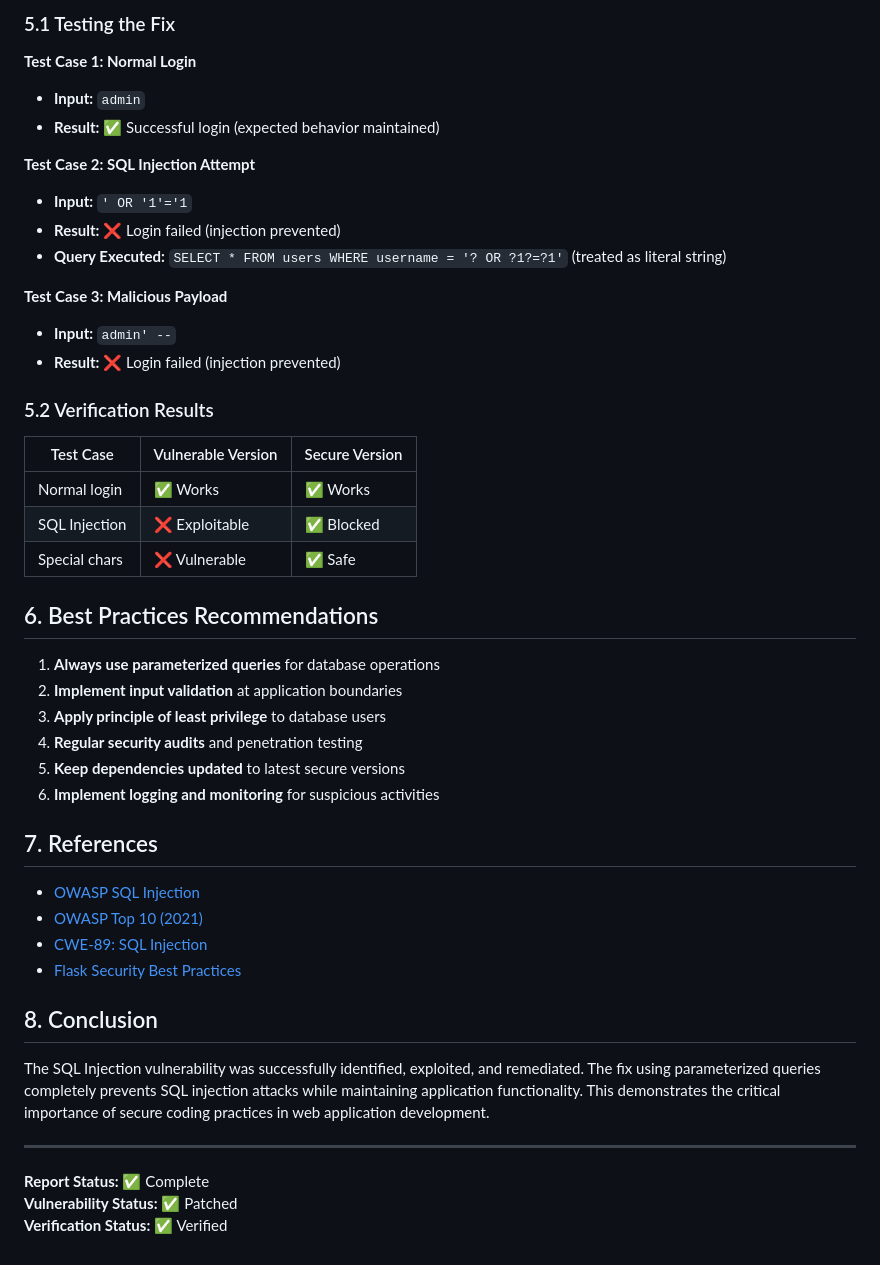
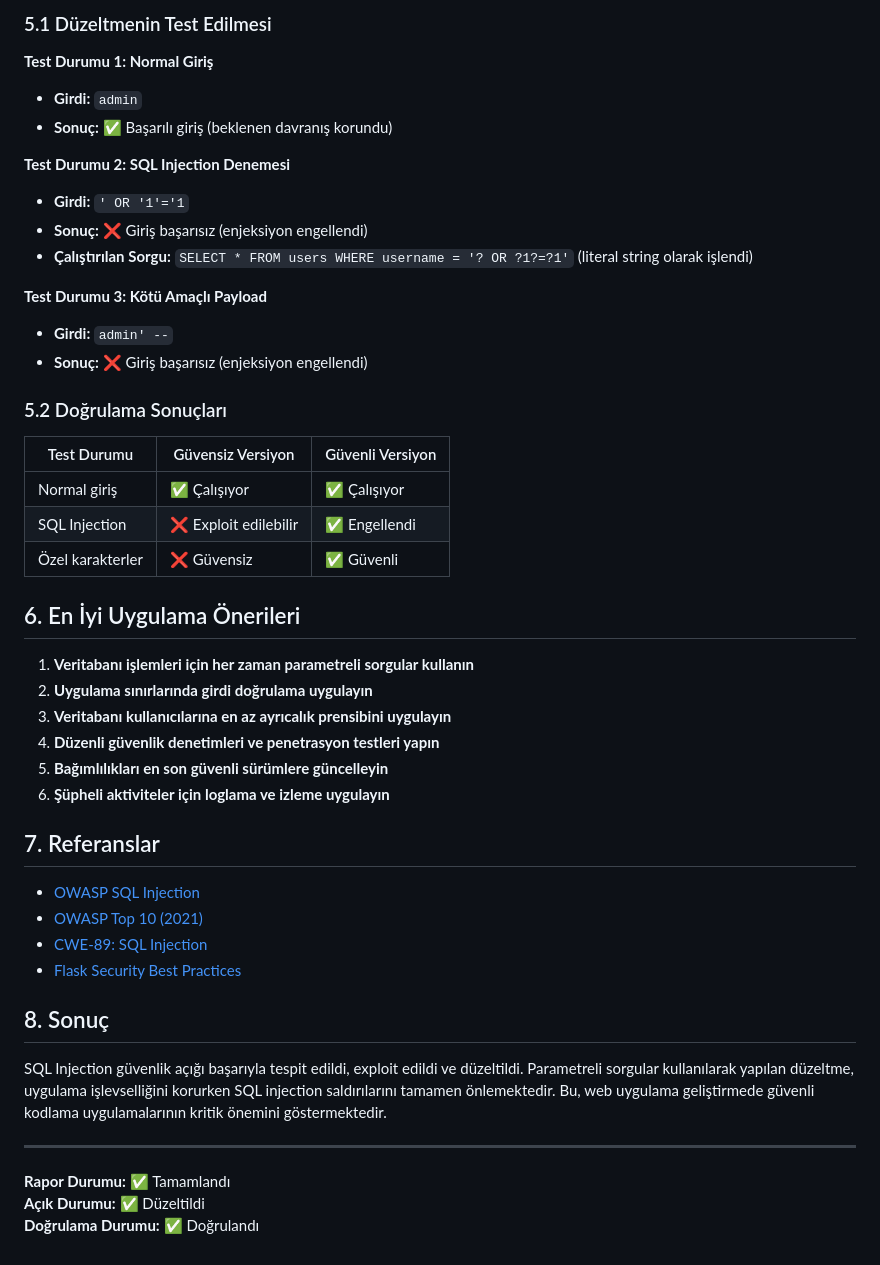
Before and after one commit to egekoca/SecurityProject, a Markdown page: VULNERABILITY_REPORT.md, the part around one of its changes. Rendered like a GitHub page.

```diff
--- a/VULNERABILITY_REPORT.md
+++ b/VULNERABILITY_REPORT.md
@@ -157,49 +157,49 @@ cursor.execute(query, (username,))
 
-### 5.1 Testing the Fix
+### 5.1 Düzeltmenin Test Edilmesi
 
-**Test Case 1: Normal Login**
-- **Input:** `admin`
-- **Result:** ✅ Successful login (expected behavior maintained)
+**Test Durumu 1: Normal Giriş**
+- **Girdi:** `admin`
+- **Sonuç:** ✅ Başarılı giriş (beklenen davranış korundu)
 
-**Test Case 2: SQL Injection Attempt**
-- **Input:** `' OR '1'='1`
-- **Result:** ❌ Login failed (injection prevented)
-- **Query Executed:** `SELECT * FROM users WHERE username = '? OR ?1?=?1'` (treated as literal string)
+**Test Durumu 2: SQL Injection Denemesi**
+- **Girdi:** `' OR '1'='1`
+- **Sonuç:** ❌ Giriş başarısız (enjeksiyon engellendi)
+- **Çalıştırılan Sorgu:** `SELECT * FROM users WHERE username = '? OR ?1?=?1'` (literal string olarak işlendi)
 
-**Test Case 3: Malicious Payload**
-- **Input:** `admin' --`
-- **Result:** ❌ Login failed (injection prevented)
+**Test Durumu 3: Kötü Amaçlı Payload**
+- **Girdi:** `admin' --`
+- **Sonuç:** ❌ Giriş başarısız (enjeksiyon engellendi)
 
-### 5.2 Verification Results
+### 5.2 Doğrulama Sonuçları
 
-| Test Case | Vulnerable Version | Secure Version |
-|-----------|-------------------|----------------|
-| Normal login | ✅ Works | ✅ Works |
-| SQL Injection | ❌ Exploitable | ✅ Blocked |
-| Special chars | ❌ Vulnerable | ✅ Safe |
+| Test Durumu | Güvensiz Versiyon | Güvenli Versiyon |
+|-------------|-------------------|------------------|
+| Normal giriş | ✅ Çalışıyor | ✅ Çalışıyor |
+| SQL Injection | ❌ Exploit edilebilir | ✅ Engellendi |
+| Özel karakterler | ❌ Güvensiz | ✅ Güvenli |
 
-## 6. Best Practices Recommendations
+## 6. En İyi Uygulama Önerileri
 
-1. **Always use parameterized queries** for database operations
-2. **Implement input validation** at application boundaries
-3. **Apply principle of least privilege** to database users
-4. **Regular security audits** and penetration testing
-5. **Keep dependencies updated** to latest secure versions
-6. **Implement logging and monitoring** for suspicious activities
+1. **Veritabanı işlemleri için her zaman parametreli sorgular kullanın**
+2. **Uygulama sınırlarında girdi doğrulama uygulayın**
+3. **Veritabanı kullanıcılarına en az ayrıcalık prensibini uygulayın**
+4. **Düzenli güvenlik denetimleri ve penetrasyon testleri yapın**
+5. **Bağımlılıkları en son güvenli sürümlere güncelleyin**
+6. **Şüpheli aktiviteler için loglama ve izleme uygulayın**
 
-## 7. References
+## 7. Referanslar
 
 - [OWASP SQL Injection](https://owasp.org/www-community/attacks/SQL_Injection)
 - [OWASP Top 10 (2021)](https://owasp.org/Top10/)
 - [CWE-89: SQL Injection](https://cwe.mitre.org/data/definitions/89.html)
 - [Flask Security Best Practices](https://flask.palletsprojects.com/en/latest/security/)
 
-## 8. Conclusion
+## 8. Sonuç
 
-The SQL Injection vulnerability was successfully identified, exploited, and remediated. The fix using parameterized queries completely prevents SQL injection attacks while maintaining application functionality. This demonstrates the critical importance of secure coding practices in web application development.
+SQL Injection güvenlik açığı başarıyla tespit edildi, exploit edildi ve düzeltildi. Parametreli sorgular kullanılarak yapılan düzeltme, uygulama işlevselliğini korurken SQL injection saldırılarını tamamen önlemektedir. Bu, web uygulama geliştirmede güvenli kodlama uygulamalarının kritik önemini göstermektedir.
 
 ---
 
-**Report Status:** ✅ Complete
-**Vulnerability Status:** ✅ Patched
-**Verification Status:** ✅ Verified
+**Rapor Durumu:** ✅ Tamamlandı
+**Açık Durumu:** ✅ Düzeltildi
+**Doğrulama Durumu:** ✅ Doğrulandı
```
Also changed, not shown: other parts of VULNERABILITY_REPORT.md (+84 -84 lines), EXPLOIT_GUIDE.md (+87 -87 lines), FIX_VERIFICATION.md (+130 -130 lines).
